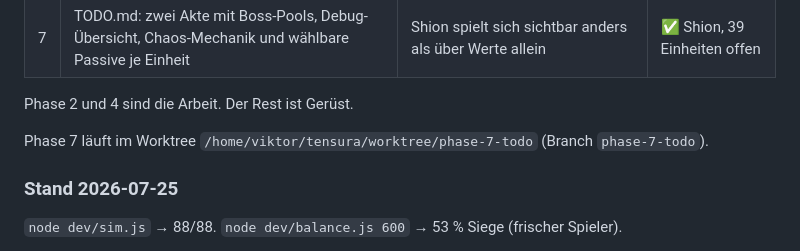
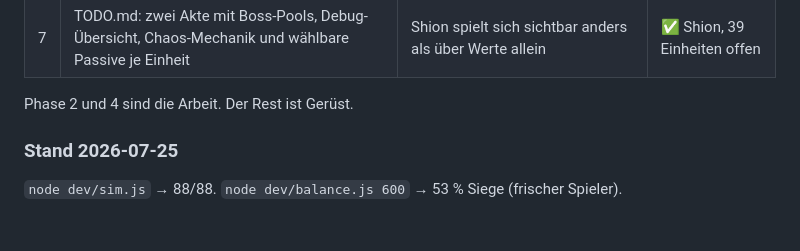
Before and after one commit to Viktor2588/tensura-guild, a Markdown page: PLAN.md, the part around the change. GitHub-like rendering; blank space fills up the shorter version.

Commit message:
Worktree-Hinweis raus, Phase 7 liegt in master
Co-Authored-By: Claude Opus 5 <noreply@anthropic.com>

```diff
--- a/PLAN.md
+++ b/PLAN.md
@@ -120,9 +120,6 @@ State = ein einfaches Objekt, `JSON.stringify` nach localStorage.
 | 7 | TODO.md: zwei Akte mit Boss-Pools, Debug-Übersicht, Chaos-Mechanik und wählbare Passive je Einheit | Shion spielt sich sichtbar anders als über Werte allein | ✅ Shion, 39 Einheiten offen |
 
 Phase 2 und 4 sind die Arbeit. Der Rest ist Gerüst.
-
-Phase 7 läuft im Worktree `/home/viktor/tensura/worktree/phase-7-todo`
-(Branch `phase-7-todo`).
 
 ### Stand 2026-07-25
 
```
